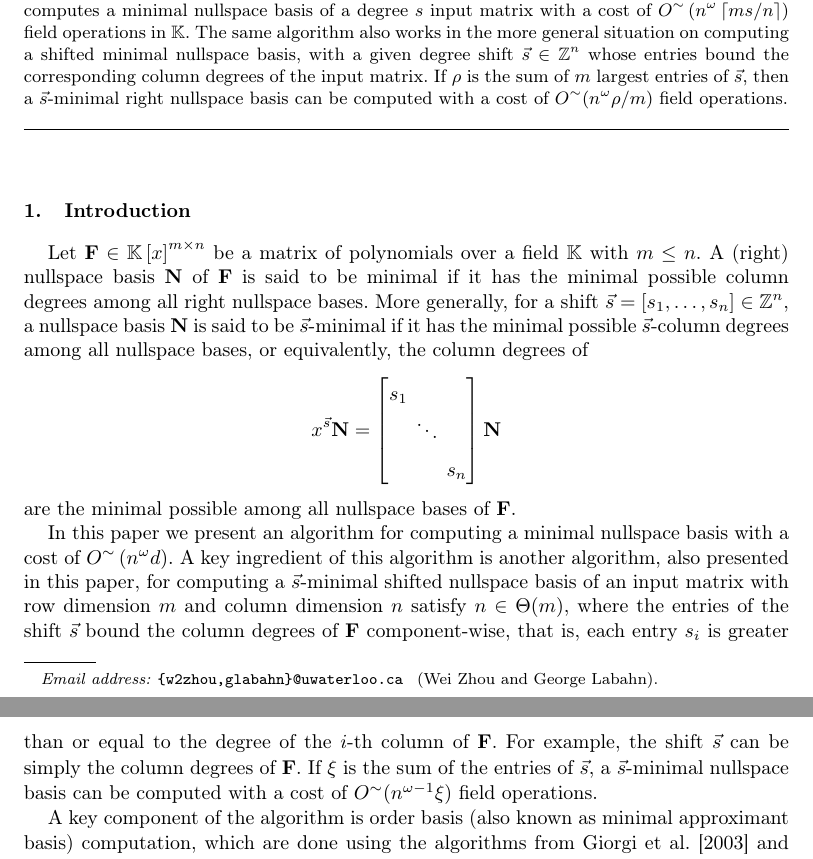
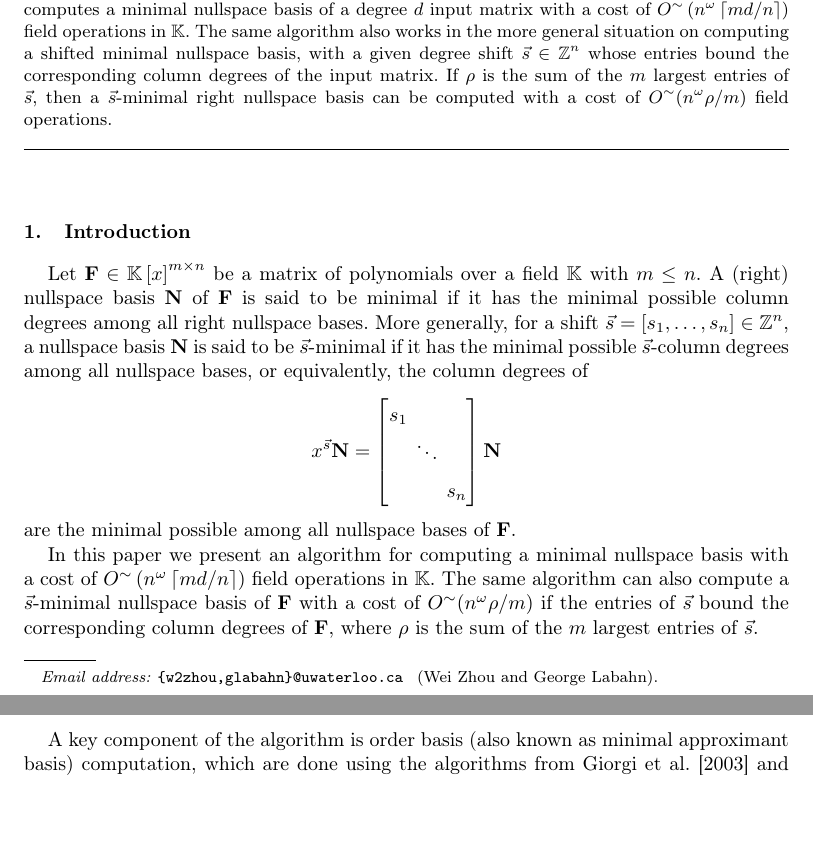
Before and after one commit to wei2learn/nullspaceBasisComputation, a LaTeX document (paper.tex, which reads introduction.tex): two parts of pages 1 and 2 of 15 before the commit and two parts of pages 1 and 2 of 14 after it, joined at a grey line, cut so that both start at the same text, the shorter picture padded with empty space. Compiled offline with pdfLaTeX; a missing font is replaced by an installed copy or a similar font.

Commit message:
modified the introduction slightly, changed the degree of the matrix from s to d.

```diff
--- a/introduction.tex
+++ b/introduction.tex
@@ -18,17 +18,27 @@ x^{\vec{s}}\mathbf{N}=\begin{bmatrix}s_{1}\\
  are the minimal possible among all nullspace bases of $\mathbf{F}$.
 
 In this paper we present an algorithm for computing a minimal nullspace
-basis with a cost of $O^{\sim}\left(n^{\omega}d\right)$. A key ingredient
-of this algorithm is another algorithm, also presented in this paper,
-for computing a $\vec{s}$-minimal shifted nullspace basis of an input
-matrix with row dimension $m$ and column dimension $n$ satisfy $n\in\Theta(m)$,
-where the entries of the shift $\vec{s}$ bound the column degrees
-of $\mathbf{F}$ component-wise, that is, each entry $s_{i}$ is greater
-than or equal to the degree of the $i$-th column of $\mathbf{F}$.
-For example, the shift $\vec{s}$ can be simply the column degrees
-of $\mathbf{F}$. If $\xi$ is the sum of the entries of $\vec{s}$,
-a $\vec{s}$-minimal nullspace basis can be computed with a cost of
-$O^{\sim}(n^{\omega-1}\xi)$ field operations.
+basis with a cost of $O^{\sim}\left(n^{\omega}\left\lceil md/n\right\rceil \right)$
+field operations in $\mathbb{K}$. The same algorithm can also compute
+a $\vec{s}$-minimal nullspace basis of $\mathbf{F}$ with a cost
+of $O^{\sim}(n^{\omega}\rho/m)$ if the entries of $\vec{s}$ bound
+the corresponding column degrees of $\mathbf{F}$, where $\rho$ is
+the sum of the $m$ largest entries of $\vec{s}$.
+
+\begin{comment}
+A key ingredient of this algorithm is another algorithm, also presented
+in this paper, for computing a $\vec{s}$-minimal shifted nullspace
+basis of an input matrix with row dimension $m$ and column dimension
+$n$ satisfy $n\in\Theta(m)$, where the entries of the shift $\vec{s}$
+bound the column degrees of $\mathbf{F}$ component-wise, that is,
+each entry $s_{i}$ is greater than or equal to the degree of the
+$i$-th column of $\mathbf{F}$. For example, the shift $\vec{s}$
+can be simply the column degrees of $\mathbf{F}$. If $\xi$ is the
+sum of the entries of $\vec{s}$, a $\vec{s}$-minimal nullspace basis
+can be computed with a cost of $O^{\sim}(n^{\omega-1}\xi)$ field
+operations.
+\end{comment}
+
 
 A key component of the algorithm is order basis (also known as minimal
 approximant basis) computation, which are done using the algorithms
--- a/paper.tex
+++ b/paper.tex
@@ -69,13 +69,13 @@
 In this paper we present a deterministic algorithm for the computation
 of a minimal nullspace basis of an $m\times n$ input matrix of polynomials
 over a field $\mathbb{K}$ with $m\le n$. This algorithm computes
-a minimal nullspace basis of a degree $s$ input matrix with a cost
-of $O^{\sim}\left(n^{\omega}\left\lceil ms/n\right\rceil \right)$
+a minimal nullspace basis of a degree $d$ input matrix with a cost
+of $O^{\sim}\left(n^{\omega}\left\lceil md/n\right\rceil \right)$
 field operations in $\mathbb{K}$. The same algorithm also works in
 the more general situation on computing a shifted minimal nullspace
 basis, with a given degree shift $\vec{s}\in\mathbb{Z}^{n}$ whose
 entries bound the corresponding column degrees of the input matrix.
-If $\rho$ is the sum of $m$ largest entries of $\vec{s}$, then
+If $\rho$ is the sum of the $m$ largest entries of $\vec{s}$, then
 a $\vec{s}$-minimal right nullspace basis can be computed with a
 cost of $O^{\sim}(n^{\omega}\rho/m)$ field operations.
 \end{abstract}
```
Also changed, not shown: computing.tex (+3 -3 lines), introduction.tex (16 more changed lines), paper.tex (4 more changed lines), 3 other files.
